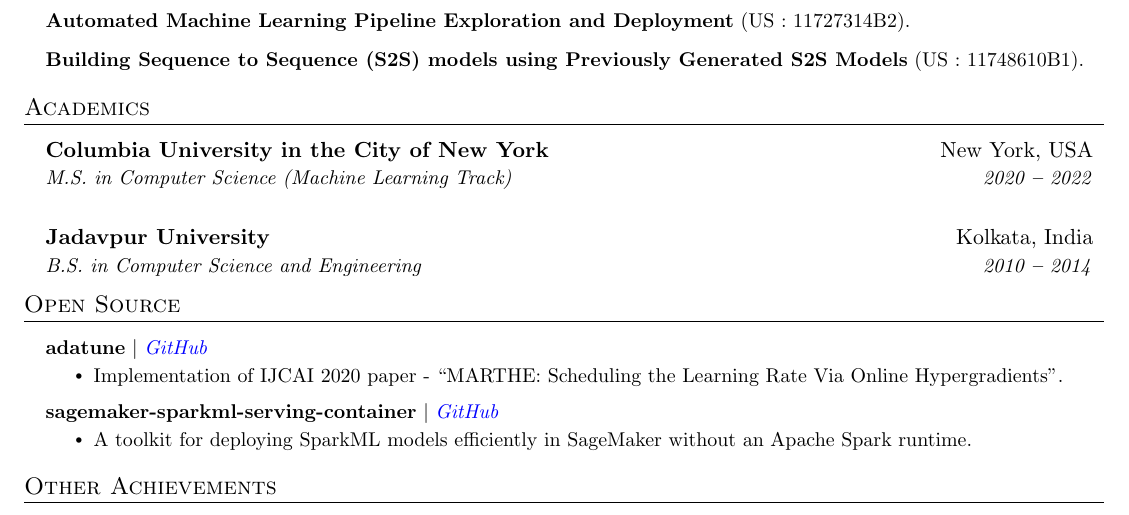
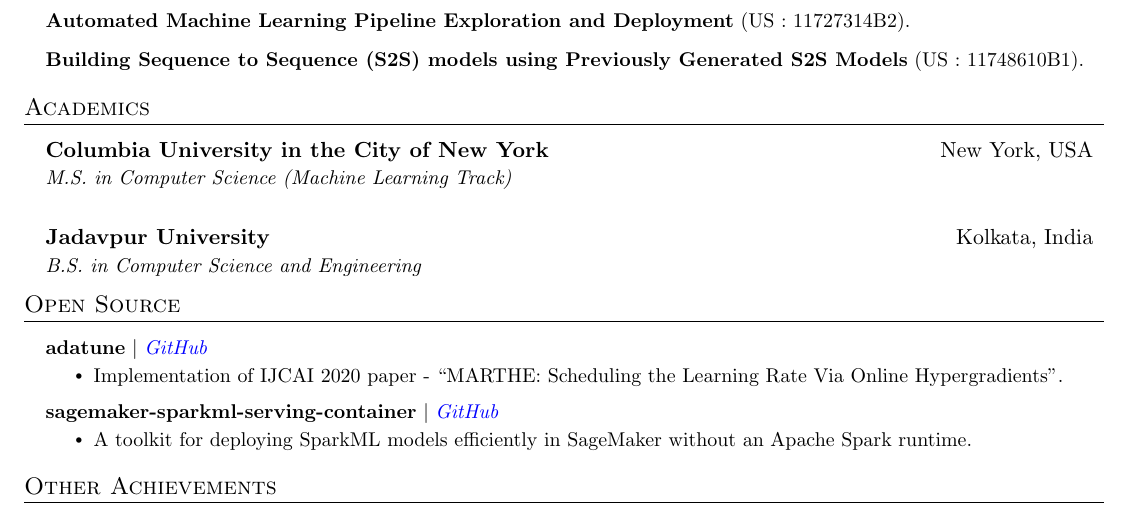
Before and after one commit to orchidmajumder/orchidmajumder.github.io, a LaTeX CV (resume/resume.tex): part of page 2 of 2, cut so that both start at the same text. Compiled offline with pdfLaTeX.

Commit message:
Removing the years from both schools under Academics in the resume
Co-Authored-By: Claude Opus 5.5 <noreply@anthropic.com>

```diff
--- a/resume/resume.tex
+++ b/resume/resume.tex
@@ -259,13 +259,13 @@
     \resumeEducationHeading
       {Columbia University in the City of New York
       }{New York, USA}
-      {M.S. in Computer Science (Machine Learning Track)}{2020 \textbf{--} 2022}
+      {M.S. in Computer Science (Machine Learning Track)}{}
       {}{}
 
     \resumeSubheading
       {Jadavpur University
       }{Kolkata, India}
-      {B.S. in Computer Science and Engineering}{2010 \textbf{--} 2014}
+      {B.S. in Computer Science and Engineering}{}
 
   \resumeSubHeadingListEnd
 
```
Also changed, not shown: 1 other file.
